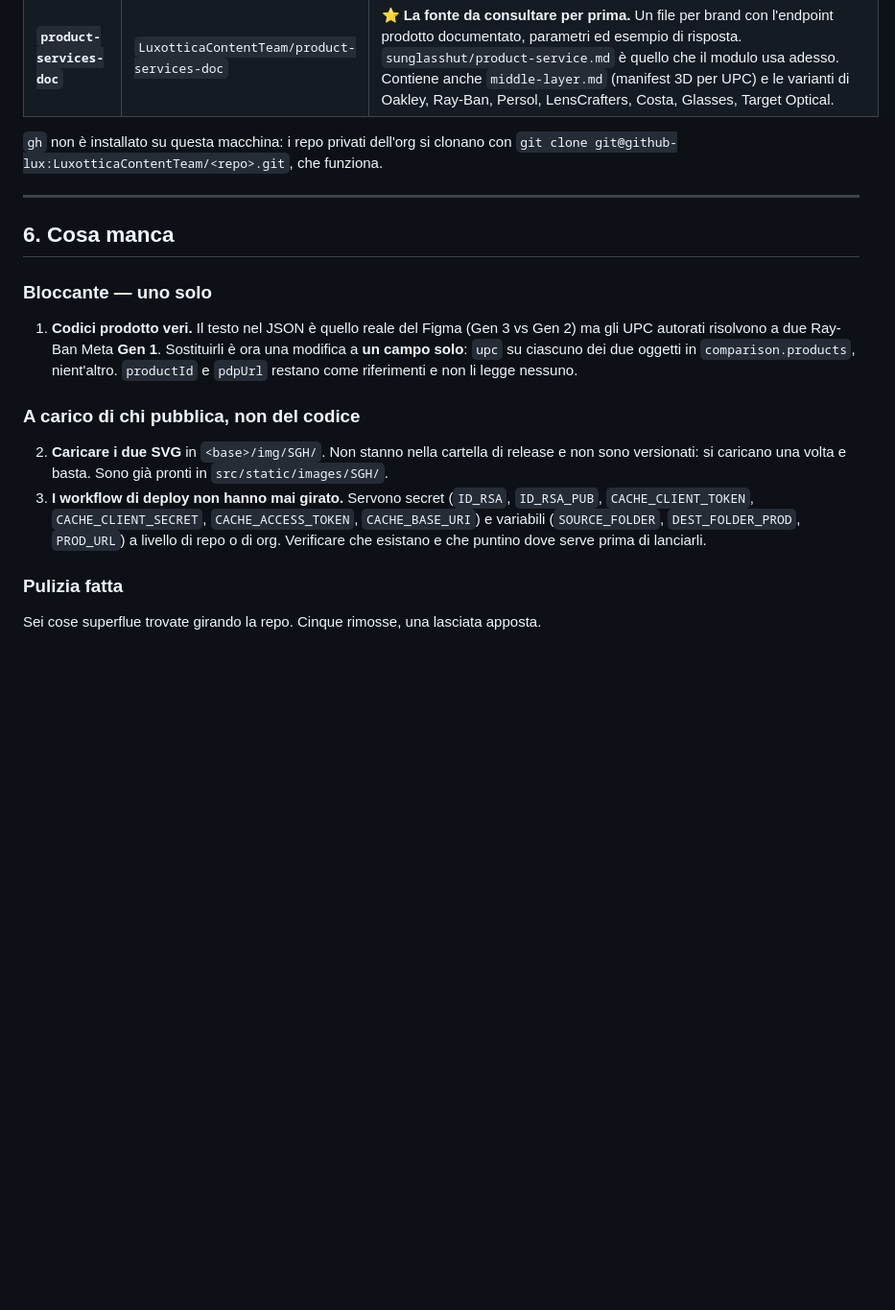
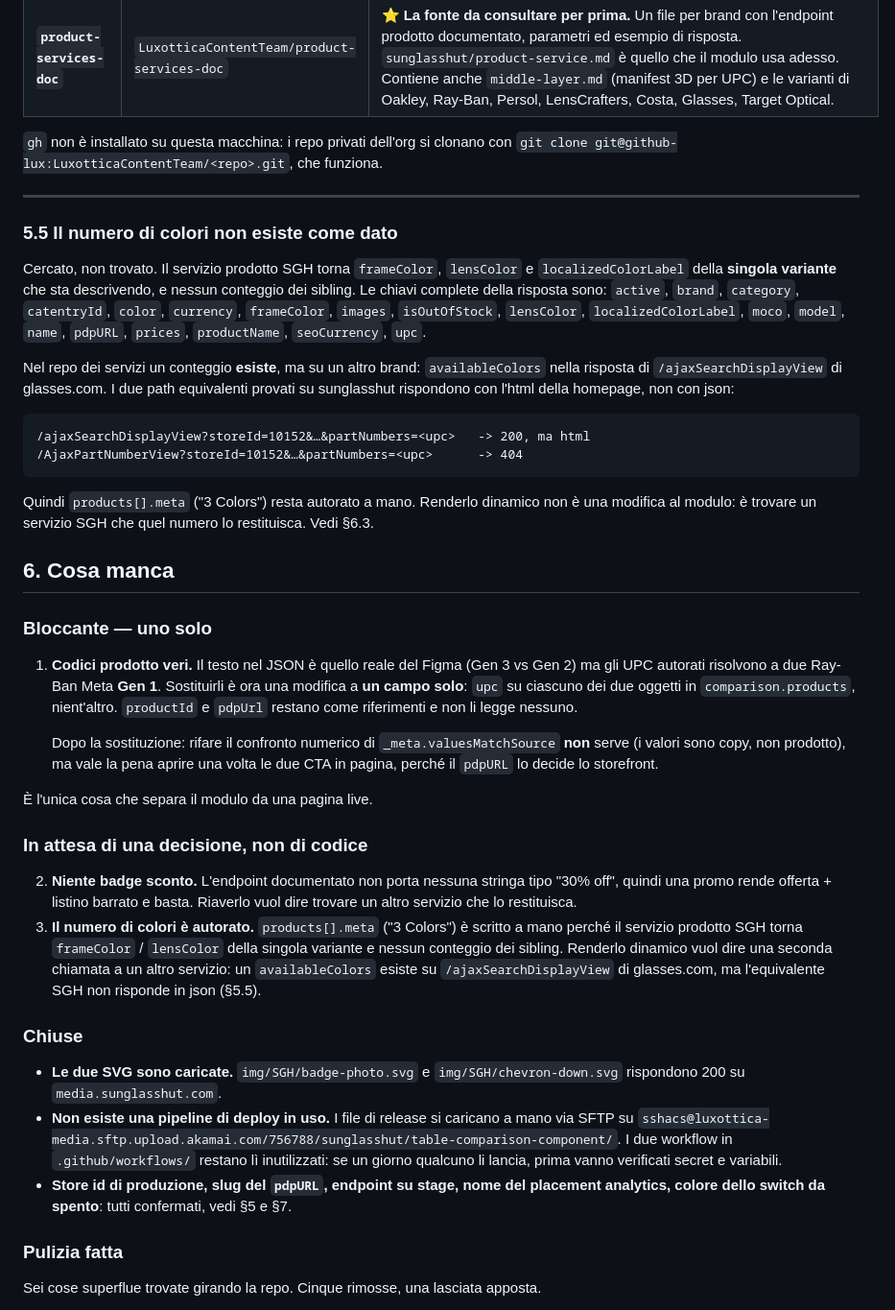
Before and after one commit to LuxotticaContentTeam/table-comparison-component, a Markdown page: HANDOFF.md, the part around one of its changes. Shown at 96% size. Drawn GitHub-style; blank space fills up the shorter version.

````diff
--- a/HANDOFF.md
+++ b/HANDOFF.md
@@ -235,6 +235,29 @@ prova di un barrato.
 
 ---
 
+### 5.5 Il numero di colori non esiste come dato
+
+Cercato, non trovato. Il servizio prodotto SGH torna `frameColor`, `lensColor` e
+`localizedColorLabel` della **singola variante** che sta descrivendo, e nessun
+conteggio dei sibling. Le chiavi complete della risposta sono: `active`,
+`brand`, `category`, `catentryId`, `color`, `currency`, `frameColor`, `images`,
+`isOutOfStock`, `lensColor`, `localizedColorLabel`, `moco`, `model`, `name`,
+`pdpURL`, `prices`, `productName`, `seoCurrency`, `upc`.
+
+Nel repo dei servizi un conteggio **esiste**, ma su un altro brand:
+`availableColors` nella risposta di `/ajaxSearchDisplayView` di glasses.com. I
+due path equivalenti provati su sunglasshut rispondono con l'html della
+homepage, non con json:
+
+```
+/ajaxSearchDisplayView?storeId=10152&…&partNumbers=<upc>   -> 200, ma html
+/AjaxPartNumberView?storeId=10152&…&partNumbers=<upc>      -> 404
+```
+
+Quindi `products[].meta` ("3 Colors") resta autorato a mano. Renderlo dinamico
+non è una modifica al modulo: è trovare un servizio SGH che quel numero lo
+restituisca. Vedi §6.3.
+
 ## 6. Cosa manca
 
 ### Bloccante — uno solo
@@ -245,16 +268,37 @@ prova di un barrato.
    oggetti in `comparison.products`, nient'altro. `productId` e `pdpUrl` restano
    come riferimenti e non li legge nessuno.
 
-### A carico di chi pubblica, non del codice
+   Dopo la sostituzione: rifare il confronto numerico di
+   `_meta.valuesMatchSource` **non** serve (i valori sono copy, non prodotto),
+   ma vale la pena aprire una volta le due CTA in pagina, perché il `pdpURL` lo
+   decide lo storefront.
 
-2. **Caricare i due SVG** in `<base>/img/SGH/`. Non stanno nella cartella di
-   release e non sono versionati: si caricano una volta e basta. Sono già
-   pronti in `src/static/images/SGH/`.
-3. **I workflow di deploy non hanno mai girato.** Servono secret
-   (`ID_RSA`, `ID_RSA_PUB`, `CACHE_CLIENT_TOKEN`, `CACHE_CLIENT_SECRET`,
-   `CACHE_ACCESS_TOKEN`, `CACHE_BASE_URI`) e variabili (`SOURCE_FOLDER`,
-   `DEST_FOLDER_PROD`, `PROD_URL`) a livello di repo o di org. Verificare che
-   esistano e che puntino dove serve prima di lanciarli.
+È l'unica cosa che separa il modulo da una pagina live.
+
+### In attesa di una decisione, non di codice
+
+2. **Niente badge sconto.** L'endpoint documentato non porta nessuna stringa
+   tipo "30% off", quindi una promo rende offerta + listino barrato e basta.
+   Riaverlo vuol dire trovare un altro servizio che lo restituisca.
+3. **Il numero di colori è autorato.** `products[].meta` ("3 Colors") è scritto
+   a mano perché il servizio prodotto SGH torna `frameColor` / `lensColor` della
+   singola variante e nessun conteggio dei sibling. Renderlo dinamico vuol dire
+   una seconda chiamata a un altro servizio: un `availableColors` esiste su
+   `/ajaxSearchDisplayView` di glasses.com, ma l'equivalente SGH non risponde in
+   json (§5.5).
+
+### Chiuse
+
+- **Le due SVG sono caricate.** `img/SGH/badge-photo.svg` e
+  `img/SGH/chevron-down.svg` rispondono 200 su `media.sunglasshut.com`.
+- **Non esiste una pipeline di deploy in uso.** I file di release si caricano a
+  mano via SFTP su
+  `sshacs@luxottica-media.sftp.upload.akamai.com/756788/sunglasshut/table-comparison-component/`.
+  I due workflow in `.github/workflows/` restano lì inutilizzati: se un giorno
+  qualcuno li lancia, prima vanno verificati secret e variabili.
+- **Store id di produzione, slug del `pdpURL`, endpoint su stage, nome del
+  placement analytics, colore dello switch da spento**: tutti confermati, vedi
+  §5 e §7.
 
 ### Pulizia fatta
 
````
Also changed, not shown: other parts of HANDOFF.md (+28 -0 lines), README.md (+24 -13 lines).
